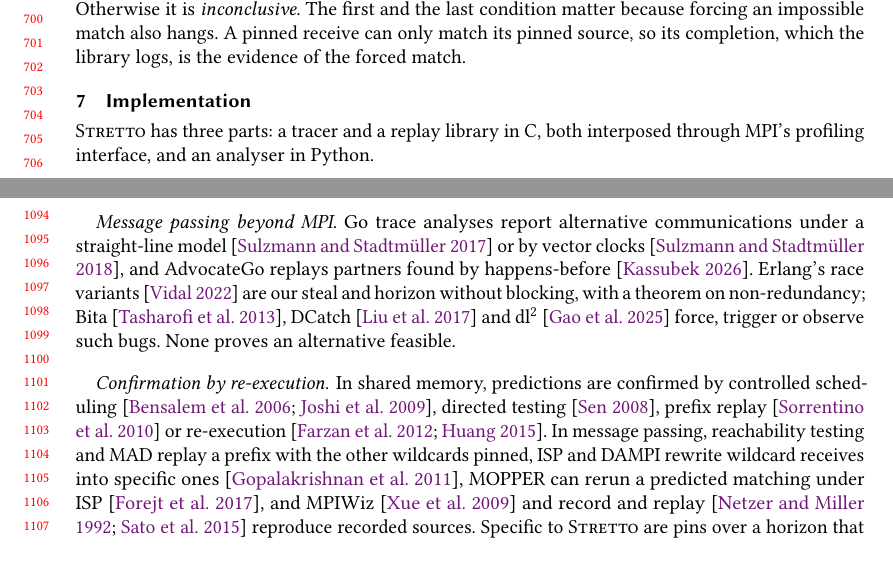
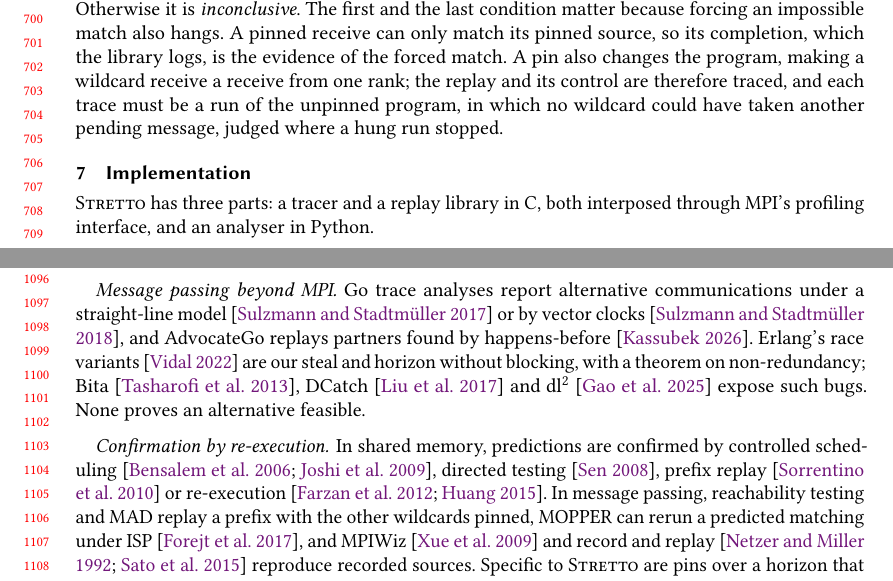
Before and after one commit to focs-lab/stretto, a LaTeX paper (paper/main.tex, which reads paper/sections/levels.tex, paper/sections/related.tex): two parts of pages 15 and 23 of 38, joined at a grey line, cut so that both start at the same text. Compiled offline with pdfLaTeX.

Commit message:
paper: Require a confirming replay to be a run of the program
A pin turns a wildcard receive into a receive from one rank, so a
replay that matched its pins might not be a run of the program the
finding is about. The definition of confirmation now says that the
replay and its control are traced and each trace must be a run of the
unpinned program, judged where a hung run stopped. RQ1 states the
result: every replay and control of the confirming campaigns is such a
run, and every confirmation stands.

RQ3's note on self-sends, the threats paragraph and related work are
shortened, the last by dropping ISP's and DAMPI's rewriting, which the
paragraph on exhaustive exploration already describes, so that the
body still ends on page 23.

```diff
--- a/paper/sections/levels.tex
+++ b/paper/sections/levels.tex
@@ -201,4 +201,7 @@ stays unpinned. A finding is \emph{confirmed} when three conditions hold:
 \end{itemize}
 Otherwise it is \emph{inconclusive}. The first and the last condition matter because
 forcing an impossible match also hangs. A pinned receive can only match its pinned source,
-so its completion, which the library logs, is the evidence of the forced match.
+so its completion, which the library logs, is the evidence of the forced match. A pin also
+changes the program, making a wildcard receive a receive from one rank; the replay and its
+control are therefore traced, and each trace must be a run of the unpinned program, in which no
+wildcard could have taken another pending message, judged where a hung run stopped.
--- a/paper/sections/related.tex
+++ b/paper/sections/related.tex
@@ -87,15 +87,15 @@ under a straight-line model~\citep{sulzmann17hvc} or by vector clocks~\citep{sul
 AdvocateGo replays partners found by happens-before~\citep{advocatego}. Erlang's race
 variants~\citep{vidal22racevariants} are our steal and horizon without blocking, with a theorem on
 non-redundancy;
-Bita~\citep{tasharofi13bita}, DCatch~\citep{liu17dcatch} and dl$^2$~\citep{gao25dl2} force,
-trigger or observe such bugs. None proves an alternative feasible.
+Bita~\citep{tasharofi13bita}, DCatch~\citep{liu17dcatch} and dl$^2$~\citep{gao25dl2} expose
+such bugs. None proves an alternative feasible.
 
 \paragraph{Confirmation by re-execution.} In shared memory, predictions are confirmed by
 controlled scheduling~\citep{bensalem06confirmation,joshi09deadlockfuzzer}, directed
 testing~\citep{sen08racefuzzer}, prefix replay~\citep{sorrentino10penelope}
 or re-execution~\citep{farzan12exceptionull,huang15mcr}. In message passing, reachability
-testing and MAD replay a prefix with the other wildcards pinned, ISP and DAMPI rewrite wildcard
-receives into specific ones~\citep{gopalakrishnan11cacm}, MOPPER can rerun a predicted matching
+testing and MAD replay a prefix with the other wildcards pinned, MOPPER can rerun a predicted
+matching
 under ISP~\citep{forejt17mopper}, and MPIWiz~\citep{xue09mpiwiz} and record and
 replay~\citep{netzer92replay,sato15rempi} reproduce recorded sources. Specific to \tool are pins
 over a horizon that follows rendezvous and ordering dependences, a log of each
```
Also changed, not shown: paper/sections/evaluation.tex (+11 -8 lines).
